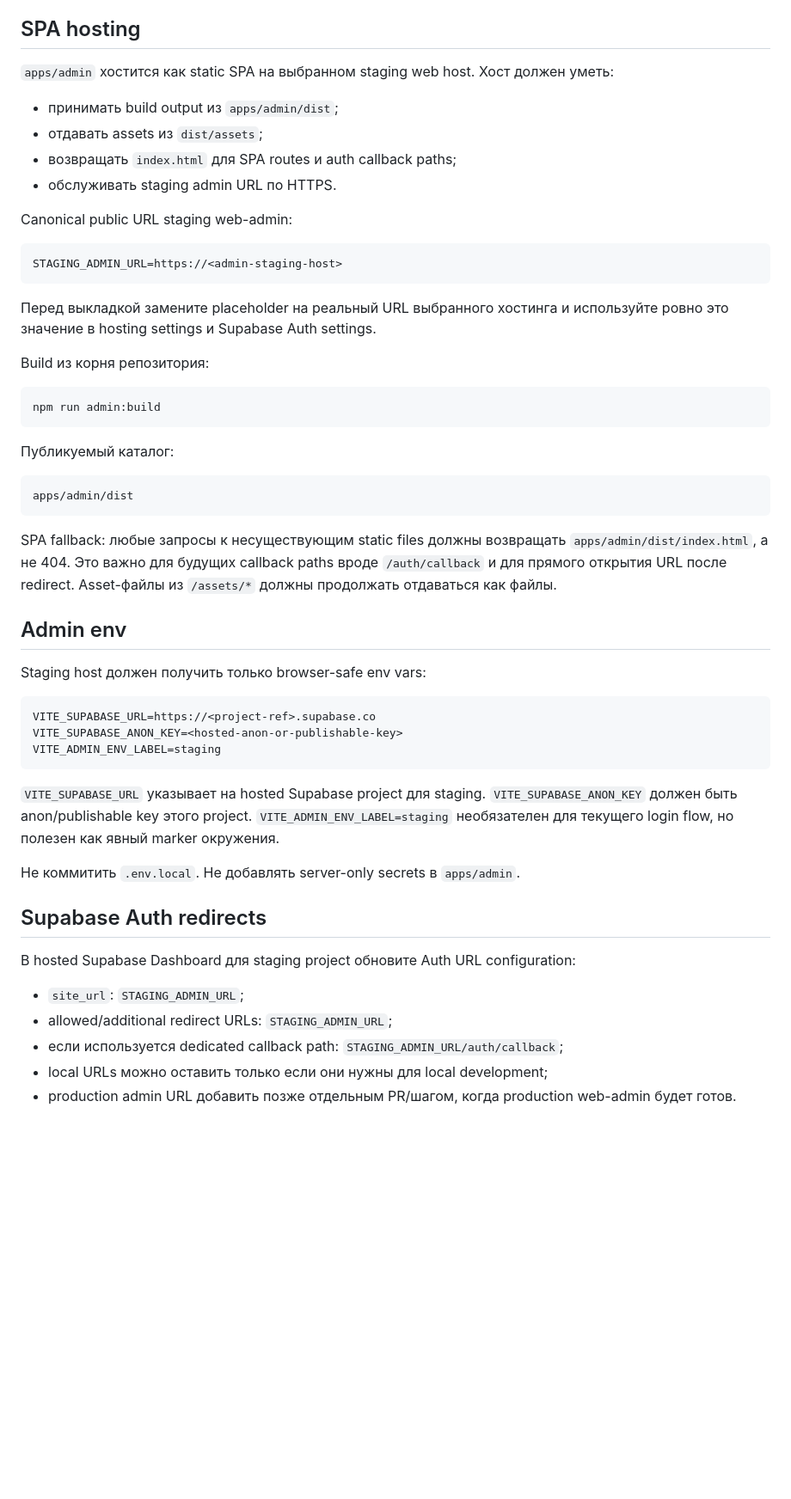
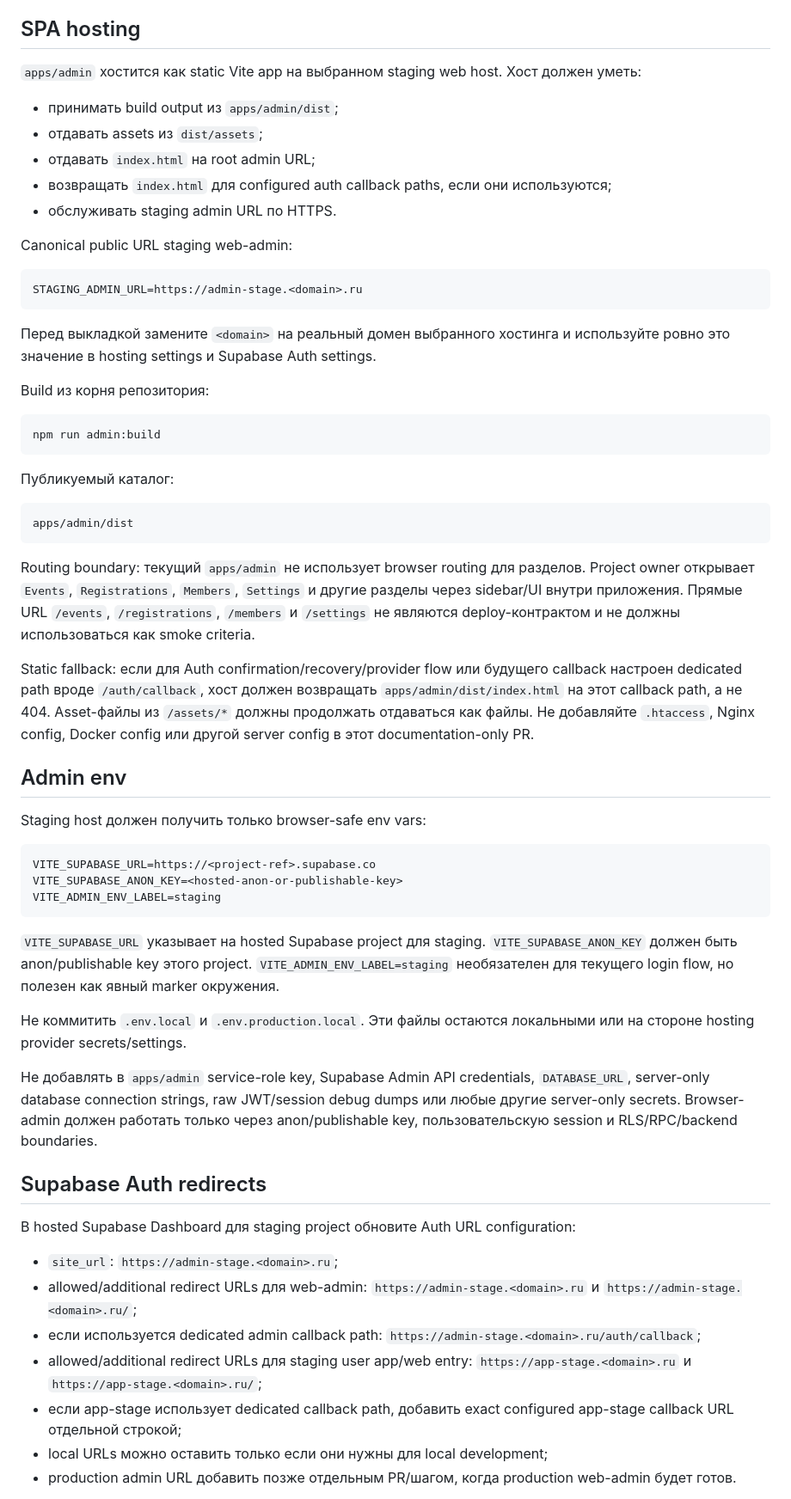
Before and after one commit to timafor-code/sredi-svoih-app, a Markdown page: docs/admin-deploy-staging.md, the part around one of its changes. Shown at 86% size. Rendered like a GitHub page; blank space fills up the shorter version.

````diff
--- a/docs/admin-deploy-staging.md
+++ b/docs/admin-deploy-staging.md
@@ -49,20 +51,21 @@ Privacy boundary: prayer tracker приватный. `prayer_activity_logs` не
 
 ## SPA hosting
 
-`apps/admin` хостится как static SPA на выбранном staging web host. Хост должен уметь:
+`apps/admin` хостится как static Vite app на выбранном staging web host. Хост должен уметь:
 
 - принимать build output из `apps/admin/dist`;
 - отдавать assets из `dist/assets`;
-- возвращать `index.html` для SPA routes и auth callback paths;
+- отдавать `index.html` на root admin URL;
+- возвращать `index.html` для configured auth callback paths, если они используются;
 - обслуживать staging admin URL по HTTPS.
 
 Canonical public URL staging web-admin:
 
 ```text
-STAGING_ADMIN_URL=https://<admin-staging-host>
+STAGING_ADMIN_URL=https://admin-stage.<domain>.ru
 ```
 
-Перед выкладкой замените placeholder на реальный URL выбранного хостинга и используйте ровно это значение в hosting settings и Supabase Auth settings.
+Перед выкладкой замените `<domain>` на реальный домен выбранного хостинга и используйте ровно это значение в hosting settings и Supabase Auth settings.
 
 Build из корня репозитория:
 
@@ -76,7 +79,9 @@ npm run admin:build
 apps/admin/dist
 ```
 
-SPA fallback: любые запросы к несуществующим static files должны возвращать `apps/admin/dist/index.html`, а не 404. Это важно для будущих callback paths вроде `/auth/callback` и для прямого открытия URL после redirect. Asset-файлы из `/assets/*` должны продолжать отдаваться как файлы.
+Routing boundary: текущий `apps/admin` не использует browser routing для разделов. Project owner открывает `Events`, `Registrations`, `Members`, `Settings` и другие разделы через sidebar/UI внутри приложения. Прямые URL `/events`, `/registrations`, `/members` и `/settings` не являются deploy-контрактом и не должны использоваться как smoke criteria.
+
+Static fallback: если для Auth confirmation/recovery/provider flow или будущего callback настроен dedicated path вроде `/auth/callback`, хост должен возвращать `apps/admin/dist/index.html` на этот callback path, а не 404. Asset-файлы из `/assets/*` должны продолжать отдаваться как файлы. Не добавляйте `.htaccess`, Nginx config, Docker config или другой server config в этот documentation-only PR.
 
 ## Admin env
 
@@ -90,15 +95,19 @@ VITE_ADMIN_ENV_LABEL=staging
 
 `VITE_SUPABASE_URL` указывает на hosted Supabase project для staging. `VITE_SUPABASE_ANON_KEY` должен быть anon/publishable key этого project. `VITE_ADMIN_ENV_LABEL=staging` необязателен для текущего login flow, но полезен как явный marker окружения.
 
-Не коммитить `.env.local`. Не добавлять server-only secrets в `apps/admin`.
+Не коммитить `.env.local` и `.env.production.local`. Эти файлы остаются локальными или на стороне hosting provider secrets/settings.
+
+Не добавлять в `apps/admin` service-role key, Supabase Admin API credentials, `DATABASE_URL`, server-only database connection strings, raw JWT/session debug dumps или любые другие server-only secrets. Browser-admin должен работать только через anon/publishable key, пользовательскую session и RLS/RPC/backend boundaries.
 
 ## Supabase Auth redirects
 
 В hosted Supabase Dashboard для staging project обновите Auth URL configuration:
 
-- `site_url`: `STAGING_ADMIN_URL`;
-- allowed/additional redirect URLs: `STAGING_ADMIN_URL`;
-- если используется dedicated callback path: `STAGING_ADMIN_URL/auth/callback`;
+- `site_url`: `https://admin-stage.<domain>.ru`;
+- allowed/additional redirect URLs для web-admin: `https://admin-stage.<domain>.ru` и `https://admin-stage.<domain>.ru/`;
+- если используется dedicated admin callback path: `https://admin-stage.<domain>.ru/auth/callback`;
+- allowed/additional redirect URLs для staging user app/web entry: `https://app-stage.<domain>.ru` и `https://app-stage.<domain>.ru/`;
+- если app-stage использует dedicated callback path, добавить exact configured app-stage callback URL отдельной строкой;
 - local URLs можно оставить только если они нужны для local development;
 - production admin URL добавить позже отдельным PR/шагом, когда production web-admin будет готов.
 
````
Also changed, not shown: other parts of docs/admin-deploy-staging.md (+37 -5 lines), apps/admin/README.md (+8 -5 lines).
